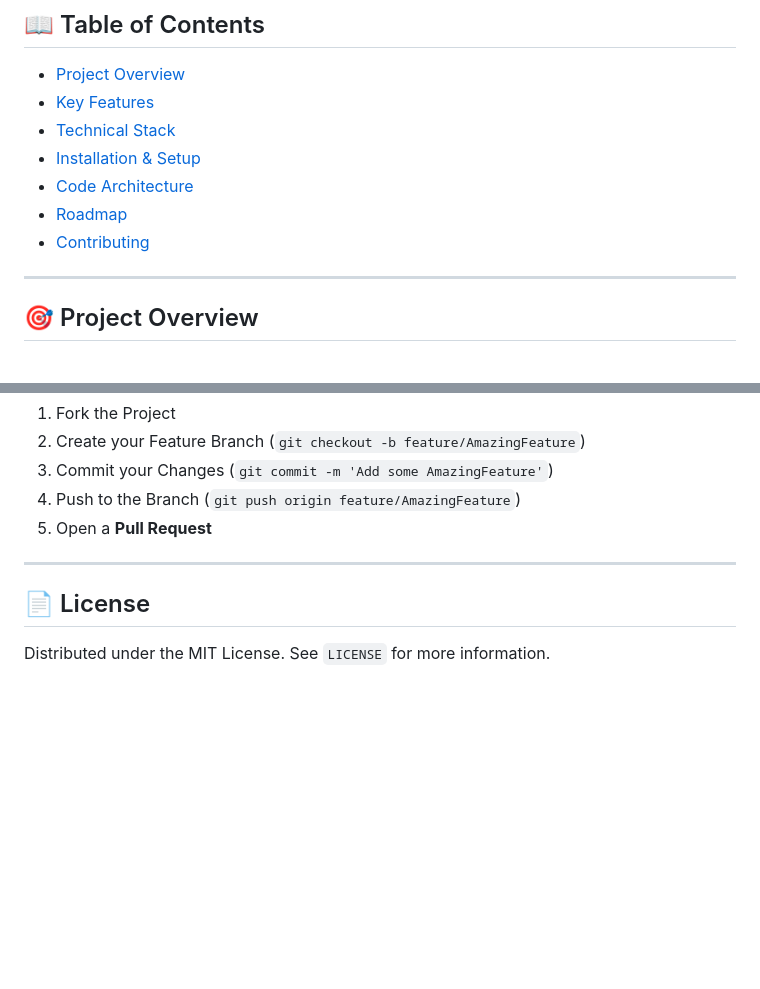
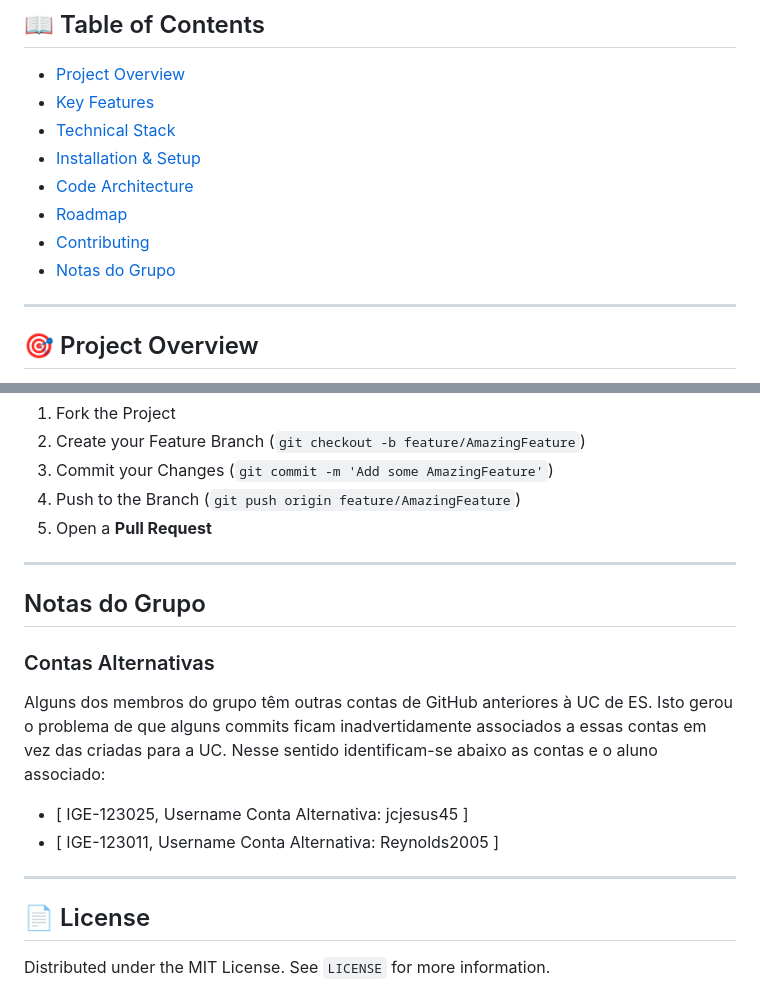
Before and after one commit to IGE-123025/Battleship2, a Markdown page: README.md, 2 parts joined by grey strips. Drawn GitHub-style; blank space fills up the shorter version.

Commit message:
Update README.md
Atualização do ficheiro README.md para que inclua as contas alternativas de alguns dos alunos e que estava a gerar problemas nos commits

```diff
--- a/README.md
+++ b/README.md
@@ -16,6 +16,7 @@
 - [Code Architecture](#-code-architecture)
 - [Roadmap](#-roadmap)
 - [Contributing](#-contributing)
+- [Notas do Grupo](#notas-do-grupo)
 
 ---
 
@@ -143,6 +144,16 @@ Contributions are what make the open-source community such an amazing place to l
 
 ---
 
+## Notas do Grupo
+
+### Contas Alternativas
+Alguns dos membros do grupo têm outras contas de GitHub anteriores à UC de ES. Isto gerou o problema de que alguns commits ficam inadvertidamente associados a essas contas em vez das criadas para a UC. Nesse sentido identificam-se abaixo as contas e o aluno associado:
+
+- [ IGE-123025, Username Conta Alternativa: jcjesus45 ]
+- [ IGE-123011, Username Conta Alternativa: Reynolds2005 ]
+
+---
+
 ## 📄 License
 Distributed under the MIT License. See `LICENSE` for more information.
 
```
